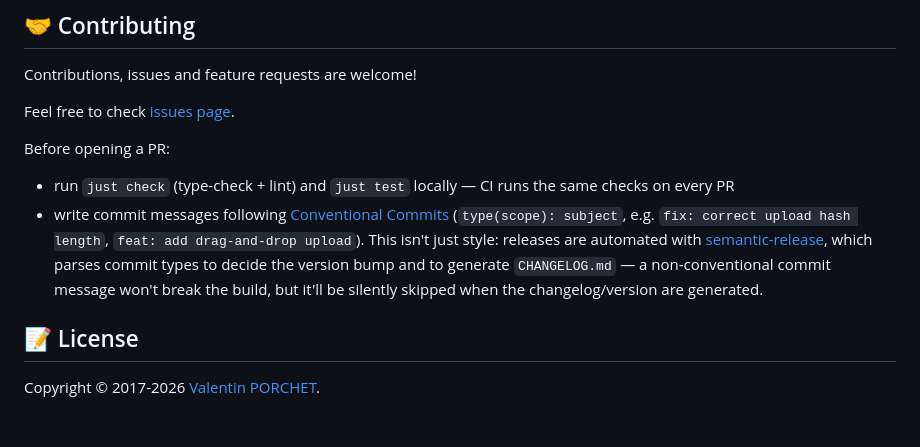
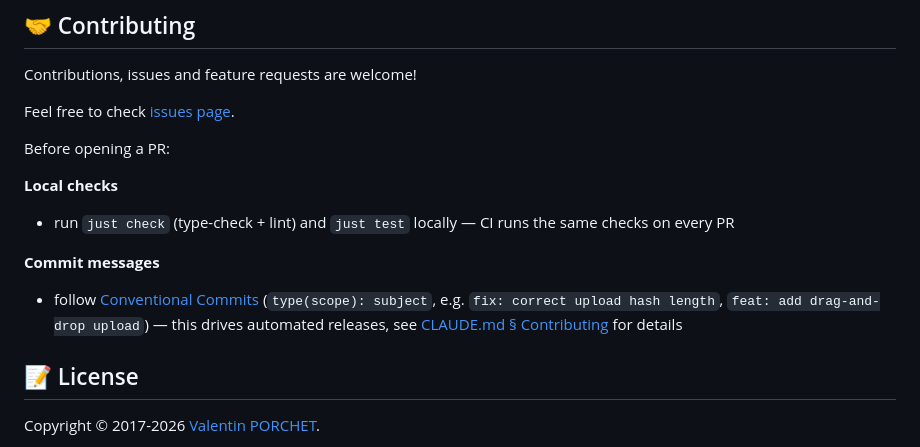
Before and after one commit to TeKrop/shooting-stars-meme-generator, a Markdown page: README.md, the part around the change. Rendered like a GitHub page; blank space fills up the shorter version.

Commit message:
docs: address review feedback on contributing docs
Split README's "Before opening a PR" into Local checks / Commit messages
subsections, and link to CLAUDE.md's Contributing section instead of
duplicating the semantic-release rationale in both files.

```diff
--- a/README.md
+++ b/README.md
@@ -73,8 +73,12 @@ Contributions, issues and feature requests are welcome!
 Feel free to check [issues page](https://github.com/TeKrop/shooting-stars-meme-generator/issues).
 
 Before opening a PR:
+
+**Local checks**
 * run `just check` (type-check + lint) and `just test` locally — CI runs the same checks on every PR
-* write commit messages following [Conventional Commits](https://www.conventionalcommits.org/) (`type(scope): subject`, e.g. `fix: correct upload hash length`, `feat: add drag-and-drop upload`). This isn't just style: releases are automated with [semantic-release](https://semantic-release.gitbook.io/), which parses commit types to decide the version bump and to generate `CHANGELOG.md` — a non-conventional commit message won't break the build, but it'll be silently skipped when the changelog/version are generated.
+
+**Commit messages**
+* follow [Conventional Commits](https://www.conventionalcommits.org/) (`type(scope): subject`, e.g. `fix: correct upload hash length`, `feat: add drag-and-drop upload`) — this drives automated releases, see [CLAUDE.md § Contributing](CLAUDE.md#contributing) for details
 
 ## 📝 License
 
```
